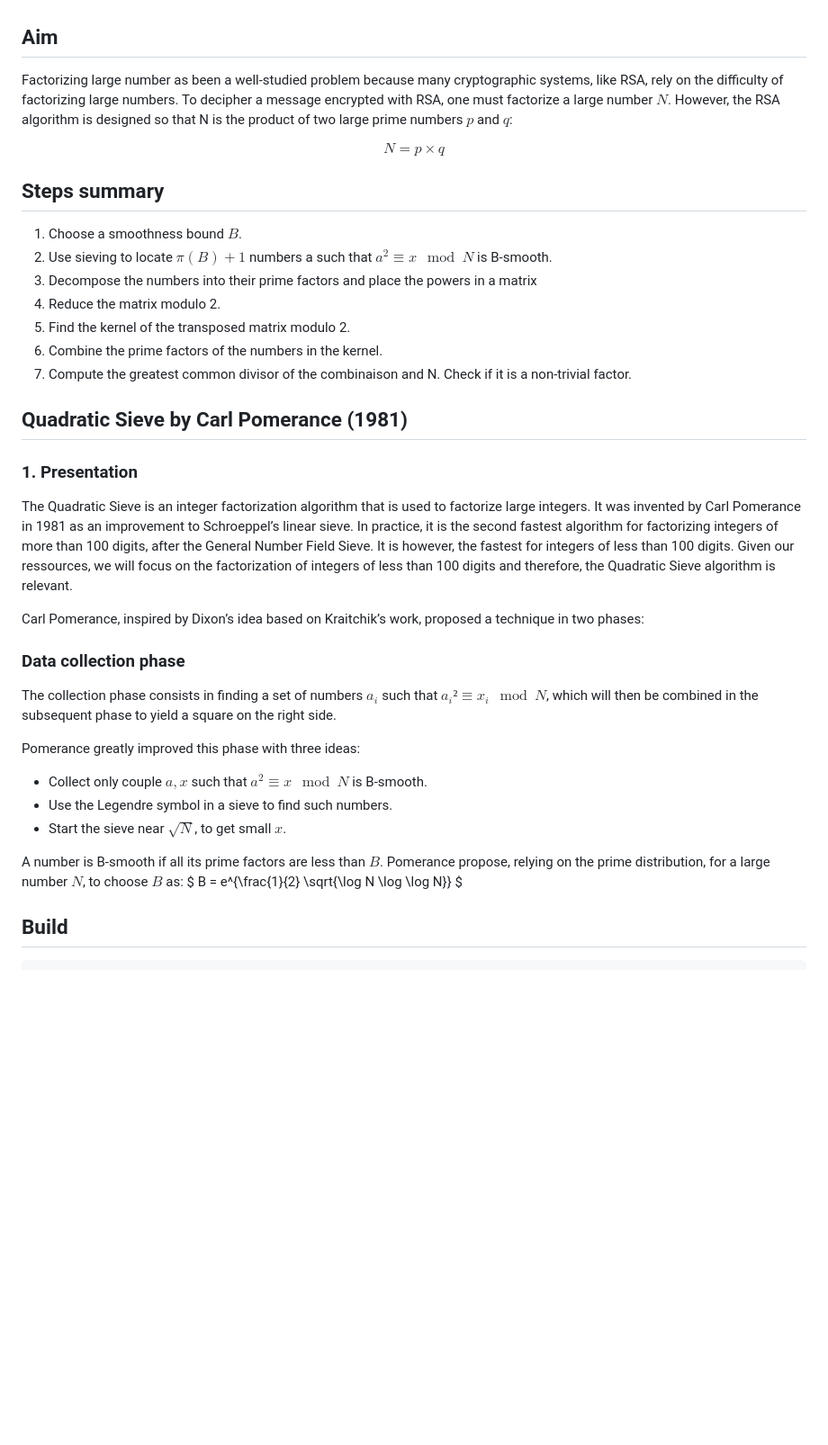
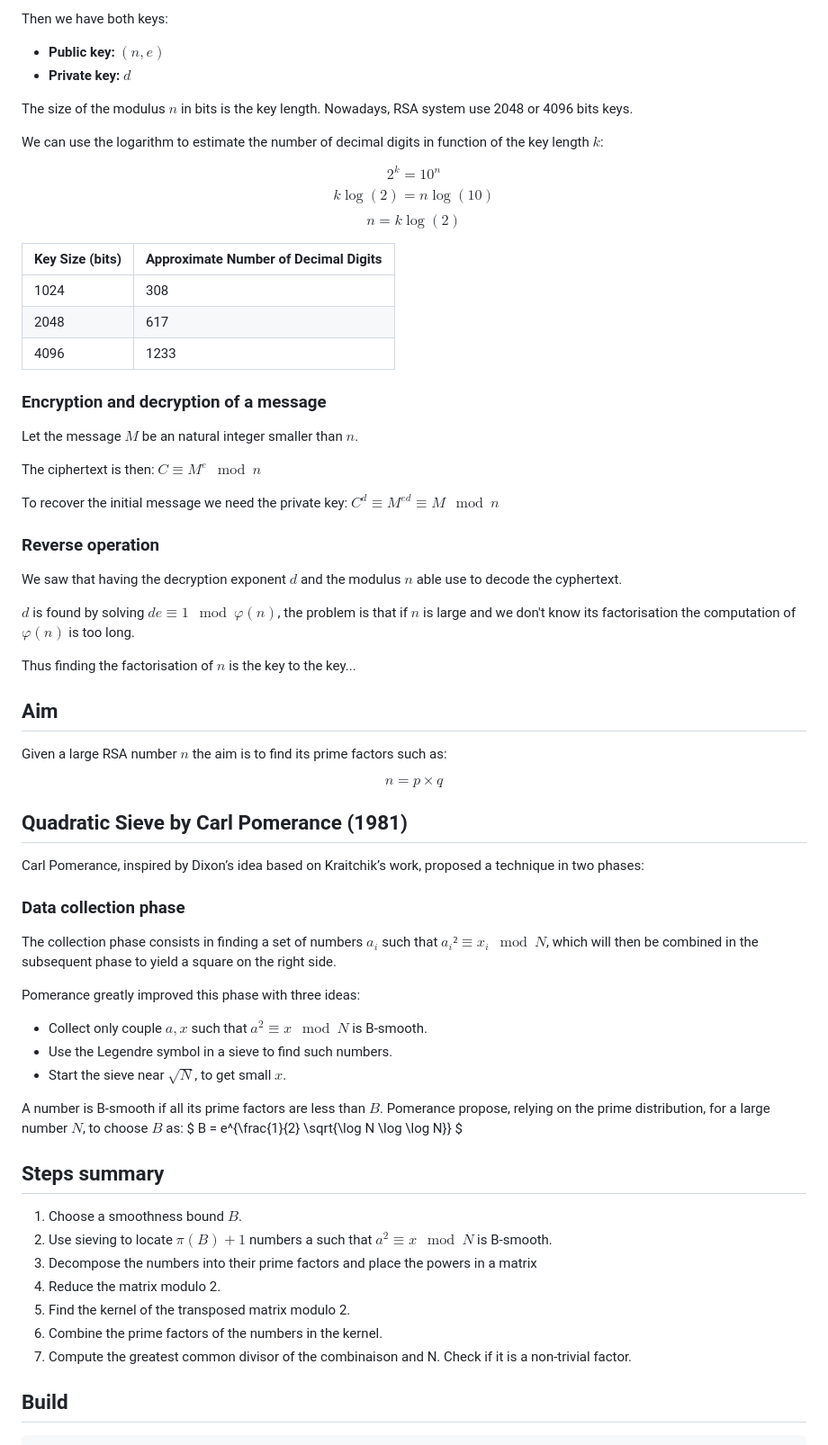
Before and after one commit to Etheriass/QuadraticSieve, a Markdown page: README.md, the part around one of its changes. Shown at 90% size. GitHub-like rendering; blank space fills up the shorter version.

Commit message:
README RSA part

```diff
--- a/README.md
+++ b/README.md
@@ -9,35 +74,44 @@ In practice, it is the second fastest algorithm for factorizing integers of more
+Then we have both keys:
+- **Public key: $(n,e)$**
+- **Private key: $d$**
+
+The size of the modulus $n$ in bits is the key length. Nowadays, RSA system use 2048 or 4096 bits keys.
+
+We can use the logarithm to estimate the number of decimal digits in function of the key length $k$:
+
+$$2^k = 10^n$$
+$$k \log(2) = n \log(10)$$
+$$n = k \log(2)$$
+
+| Key Size (bits) | Approximate Number of Decimal Digits |
+|-----------------|--------------------------------------|
+| 1024            | 308                                  |
+| 2048            | 617                                  |
+| 4096            | 1233                                 |
+
+### Encryption and decryption of a message
+Let the message $M$ be an natural integer smaller than $n$.
+
+The ciphertext is then: $C \equiv M^e \mod n$
+
+To recover the initial message we need the private key: $C^d \equiv M^{ed} \equiv M \mod n$
+
+### Reverse operation
+We saw that having the decryption exponent $d$ and the modulus $n$ able use to decode the cyphertext.
+
+$d$ is found by solving $de \equiv 1 \mod \varphi(n)$, the problem is that if $n$ is large and we don't know its factorisation the computation of $\varphi(n)$ is too long.
+
+Thus finding the factorisation of $n$ is the key to the key...
 
 ## Aim
 
-Factorizing large number as been a well-studied problem because many cryptographic systems, like
-RSA, rely on the difficulty of factorizing large numbers. To decipher a message encrypted with RSA, one must factorize a large number $N$. However, the RSA algorithm is designed so that N is the product of two large prime numbers $p$ and $q$:
+Given a large RSA number $n$ the aim is to find its prime factors such as:
 
-$$N=p \times q$$
+$$n = p \times q$$
 
 
 
-## Steps summary
-
-1. Choose a smoothness bound $B$.
-2. Use sieving to locate $π(B)+1$ numbers a such that $a^2≡ x \mod N$ is B-smooth.
-3. Decompose the numbers into their prime factors and place the powers in a matrix
-4. Reduce the matrix modulo 2.
-5. Find the kernel of the transposed matrix modulo 2.
-6. Combine the prime factors of the numbers in the kernel.
-7. Compute the greatest common divisor of the combinaison and N. Check if it is a non-trivial factor.
-
 ## Quadratic Sieve by Carl Pomerance (1981)
-
-### 1. Presentation
-The Quadratic Sieve is an integer factorization algorithm that is used to factorize large integers. It was invented by Carl Pomerance in 1981 as an improvement to Schroeppel’s linear sieve. In practice, it is the second fastest algorithm for factorizing integers of more than 100 digits, after the General
-Number Field Sieve. It is however, the fastest for integers of less than 100 digits. Given our ressources, we will focus on the factorization of integers of less than 100 digits and therefore, the Quadratic Sieve algorithm is relevant.
-
-<!-- ### 2. Aim
-
-Factorizing large number as been a well-studied problem because many cryptographic systems, like RSA, rely on the difficulty of factorizing large numbers.
-To decipher a message encrypted with RSA, one must factorize a large number N . However, the RSA algorithm is designed so that N is the product of two large prime numbers p and q:
-
-$N =p×q$ -->
 
 Carl Pomerance, inspired by Dixon’s idea based on Kraitchik’s work, proposed a technique in two phases:
 
@@ -55,6 +129,16 @@ A number is B-smooth if all its prime factors are less than $B$. Pomerance propo
 $
 B = e^{\frac{1}{2}  \sqrt{\log N \log \log N}}
 $
+
+## Steps summary
+
+1. Choose a smoothness bound $B$.
+2. Use sieving to locate $π(B)+1$ numbers a such that $a^2≡ x \mod N$ is B-smooth.
+3. Decompose the numbers into their prime factors and place the powers in a matrix
+4. Reduce the matrix modulo 2.
+5. Find the kernel of the transposed matrix modulo 2.
+6. Combine the prime factors of the numbers in the kernel.
+7. Compute the greatest common divisor of the combinaison and N. Check if it is a non-trivial factor.
 
 
 ## Build
```
Also changed, not shown: other parts of README.md (+65 -0 lines).
